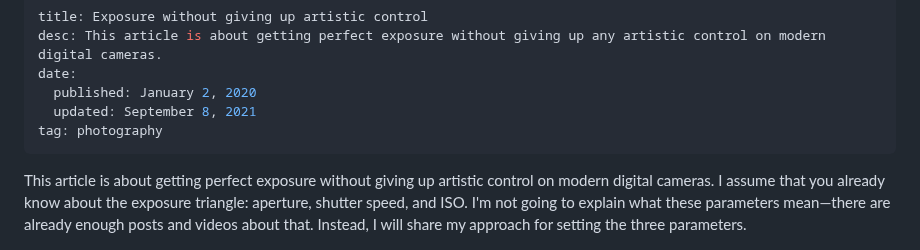
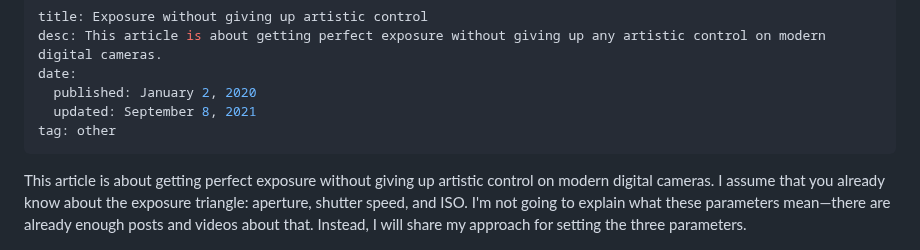
Before and after one commit to mrkkrp/markkarpov.com, a Markdown page: post/exposure.md, the part around the change. GitHub-like rendering.

```diff
--- a/post/exposure.md
+++ b/post/exposure.md
@@ -4,7 +4,7 @@ desc: This article is about getting perfect exposure without giving up any artis
 date:
   published: January 2, 2020
   updated: September 8, 2021
-tag: photography
+tag: other
 ---
 
 This article is about getting perfect exposure without giving up artistic
```
Also changed, not shown: post/canon-eos-r-settings.md (+1 -1 lines), post/digital-photography-workflow.md (+1 -1 lines).
